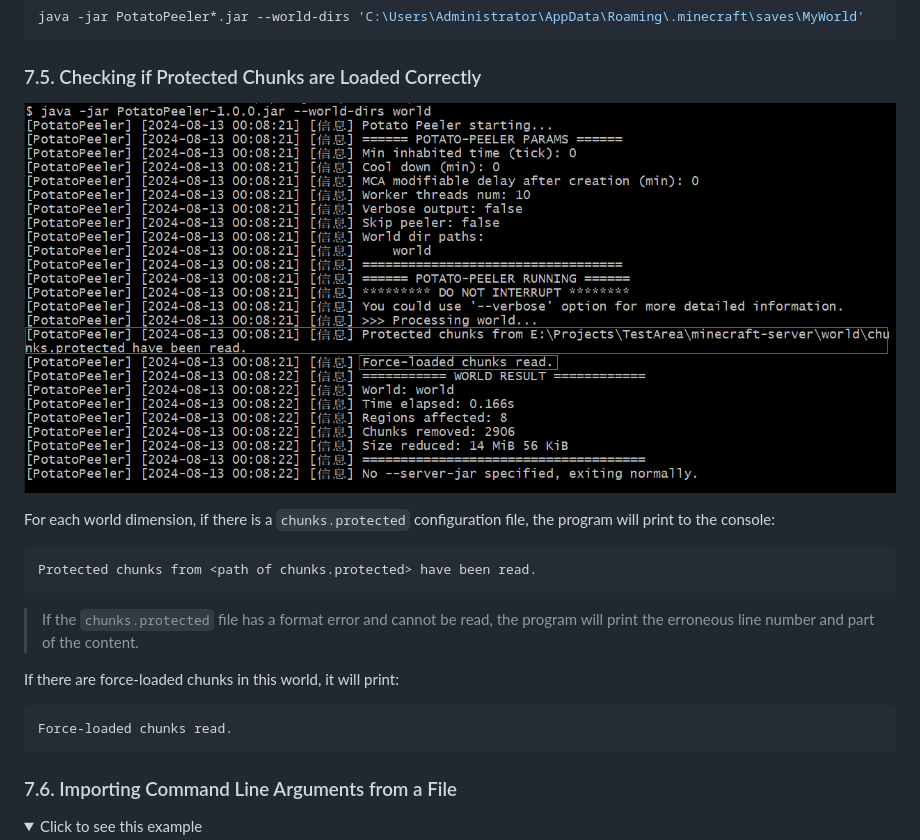
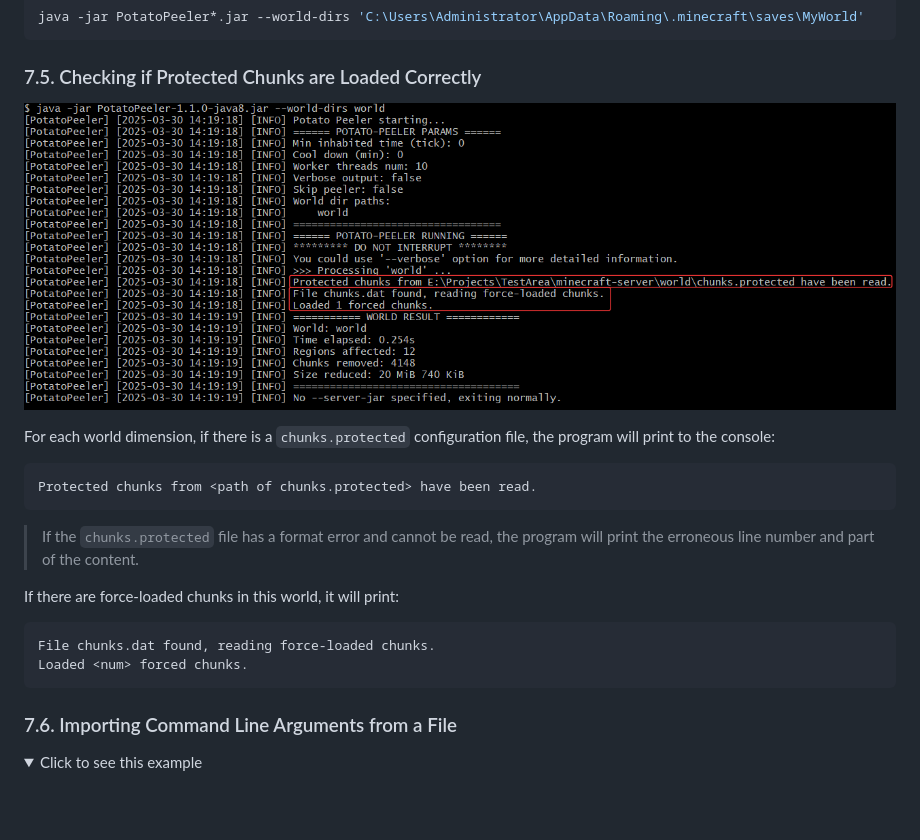
Before and after one commit to Bottle-M/PotatoPeeler, a Markdown page: README.md, the part around the change. Drawn GitHub-style; pictures changed too: imgs/protected-chunks-log.png; folded sections open; blank space fills up the shorter version.

Commit message:
更新：README

````diff
--- a/README.md
+++ b/README.md
@@ -221,7 +221,8 @@ Protected chunks from <path of chunks.protected> have been read.
 If there are force-loaded chunks in this world, it will print:
 
 ```
-Force-loaded chunks read.
+File chunks.dat found, reading force-loaded chunks.
+Loaded <num> forced chunks.
 ```
 
 ### 7.6. Importing Command Line Arguments from a File
````
Also changed, not shown: README.zh_CN.md (+2 -1 lines).
